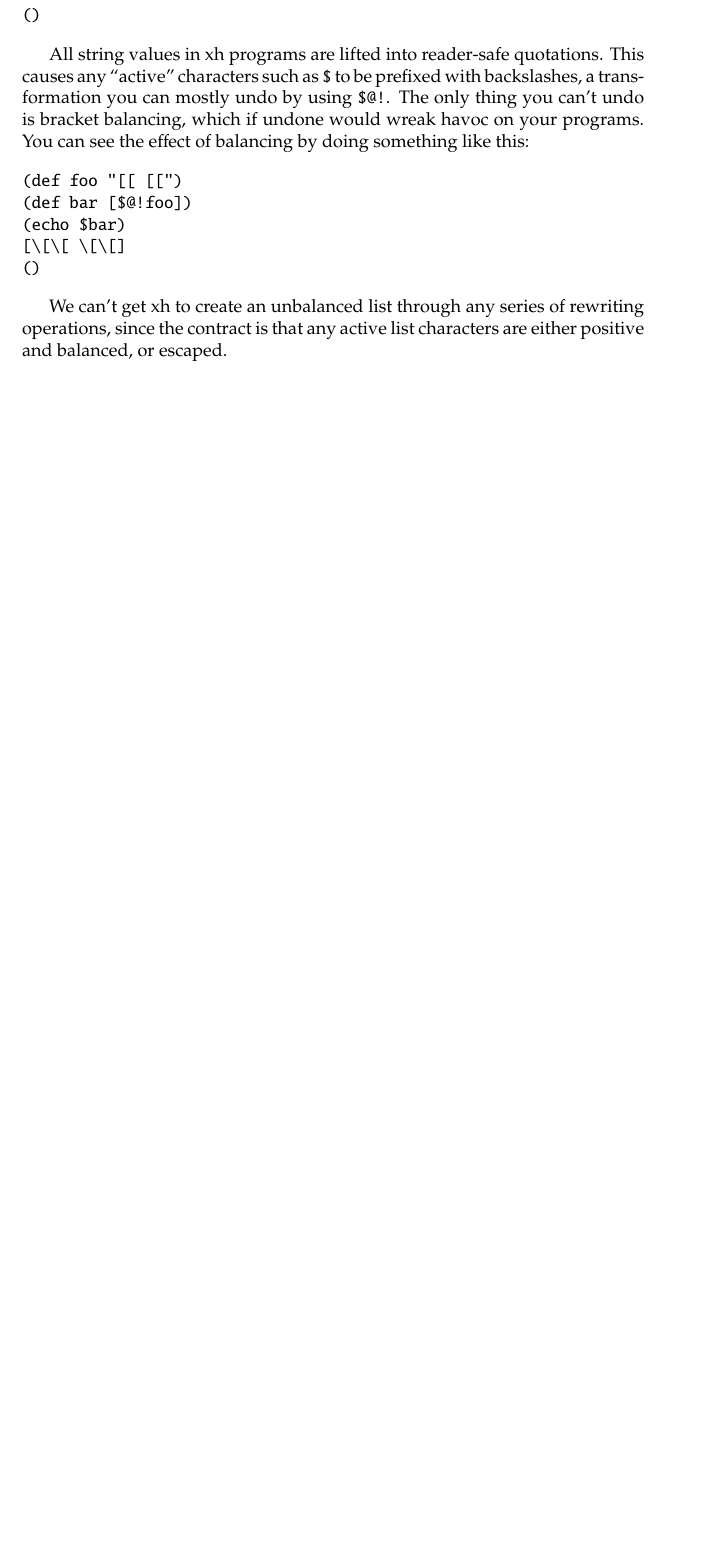
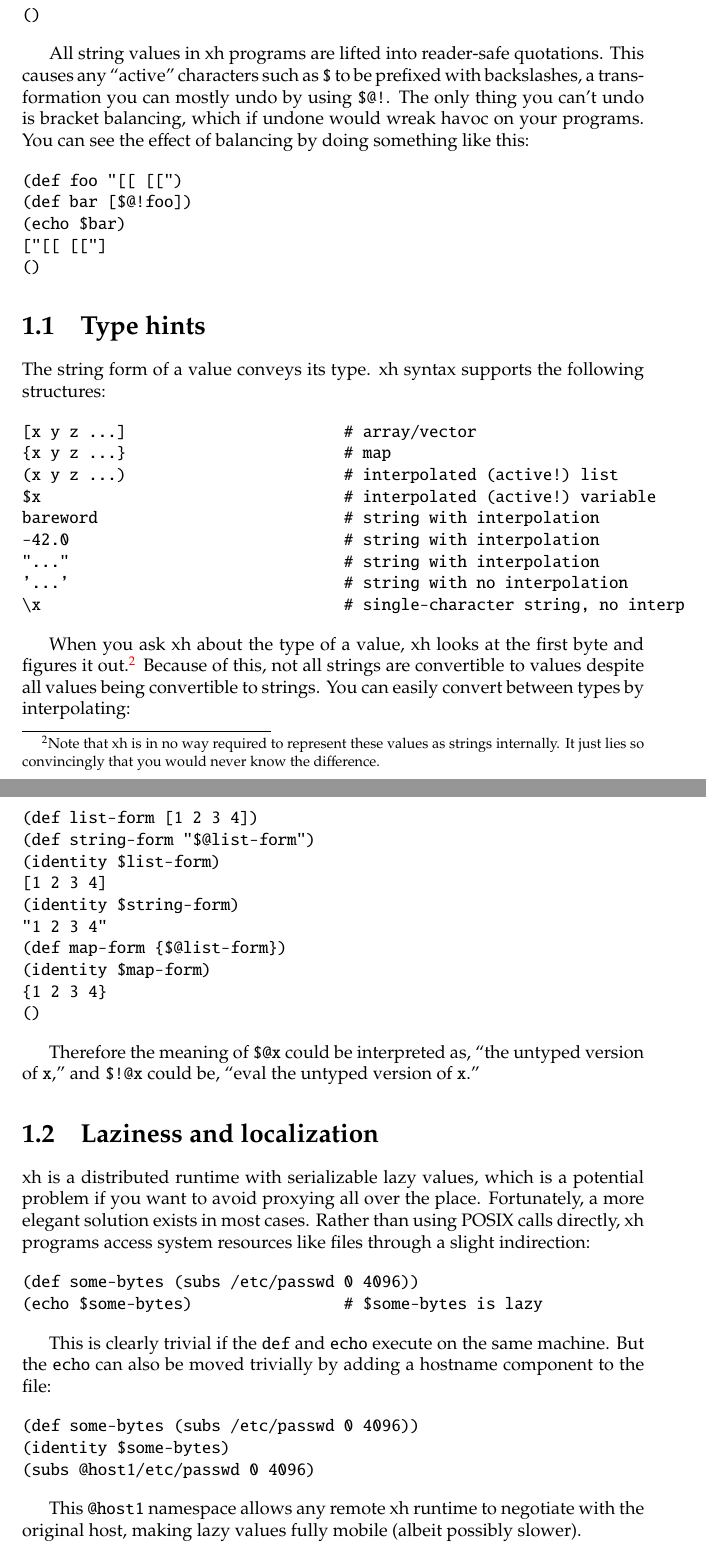
Before and after one commit to spencertipping/xh, a LaTeX document (xh.tex): part of page 5 of 19 before the commit and two parts of pages 5 and 6 of 20 after it, the two joined at a grey line, cut so that both start at the same text, the shorter picture padded with empty space. Compiled offline with pdfLaTeX.

Commit message:
More adaptation

```diff
--- a/xh.tex
+++ b/xh.tex
@@ -27,7 +27,7 @@
 \setcounter{tocdepth}{0}
 \lstnewenvironment{xhcode}{}{}
 
-\title{X shell}
+\title{xh}
 \author{Spencer Tipping}
 
 \begin{document}
@@ -93,13 +99,75 @@ bif!
 (def foo "[[ [[")
 (def bar [$@!foo])
 (echo $bar)
-[\[\[ \[\[]
+["[[ [["]
 ()
 \end{verbatim}
 
-  We can't get xh to create an unbalanced list through any series of rewriting
-  operations, since the contract is that any active list characters are either
-  positive and balanced, or escaped.
+\section{Type hints}\label{sec:type-hints}
+    The string form of a value conveys its type. xh syntax supports the
+    following structures:
+
+\begin{verbatim}
+[x y z ...]                       # array/vector
+{x y z ...}                       # map
+(x y z ...)                       # interpolated (active!) list
+$x                                # interpolated (active!) variable
+bareword                          # string with interpolation
+-42.0                             # string with interpolation
+"..."                             # string with interpolation
+'...'                             # string with no interpolation
+\x                                # single-character string, no interp
+\end{verbatim}
+
+    When you ask xh about the type of a value, xh looks at the first byte and
+    figures it out.\footnote{Note that xh is in no way required to represent
+    these values as strings internally. It just lies so convincingly that you
+    would never know the difference.} Because of this, not all strings are
+    convertible to values despite all values being convertible to strings. You
+    can easily convert between types by interpolating:
+
+\begin{verbatim}
+(def list-form [1 2 3 4])
+(def string-form "$@list-form")
+(identity $list-form)
+[1 2 3 4]
+(identity $string-form)
+"1 2 3 4"
+(def map-form {$@list-form})
+(identity $map-form)
+{1 2 3 4}
+()
+\end{verbatim}
+
+    Therefore the meaning of \verb|$@x| could be interpreted as, ``the untyped
+    version of {\tt x},'' and \verb|$!@x| could be, ``eval the untyped version
+    of {\tt x}.''
+
+\section{Laziness and localization}\label{sec:laziness-and-localization}
+    xh is a distributed runtime with serializable lazy values, which is a
+    potential problem if you want to avoid proxying all over the place.
+    Fortunately, a more elegant solution exists in most cases. Rather than
+    using POSIX calls directly, xh programs access system resources like files
+    through a slight indirection:
+
+\begin{verbatim}
+(def some-bytes (subs /etc/passwd 0 4096))
+(echo $some-bytes)                # $some-bytes is lazy
+\end{verbatim}
+
+    This is clearly trivial if the {\tt def} and {\tt echo} execute on the same
+    machine. But the {\tt echo} can also be moved trivially by adding a
+    hostname component to the file:
+
+\begin{verbatim}
+(def some-bytes (subs /etc/passwd 0 4096))
+(identity $some-bytes)
+(subs @host1/etc/passwd 0 4096)
+\end{verbatim}
+
+    This {\tt @host1} namespace allows any remote xh runtime to negotiate with
+    the original host, making lazy values fully mobile (albeit possibly
+    slower).
 
 \chapter{Similarities to Lisp}\label{chp:similarities-to-lisp}
   xh is strongly based on the Lisp family of languages, most visibly in its
```
Also changed, not shown: xh.md (+74 -9 lines), xh.pdf, xh.tex (12 more changed lines), 1 other file.
